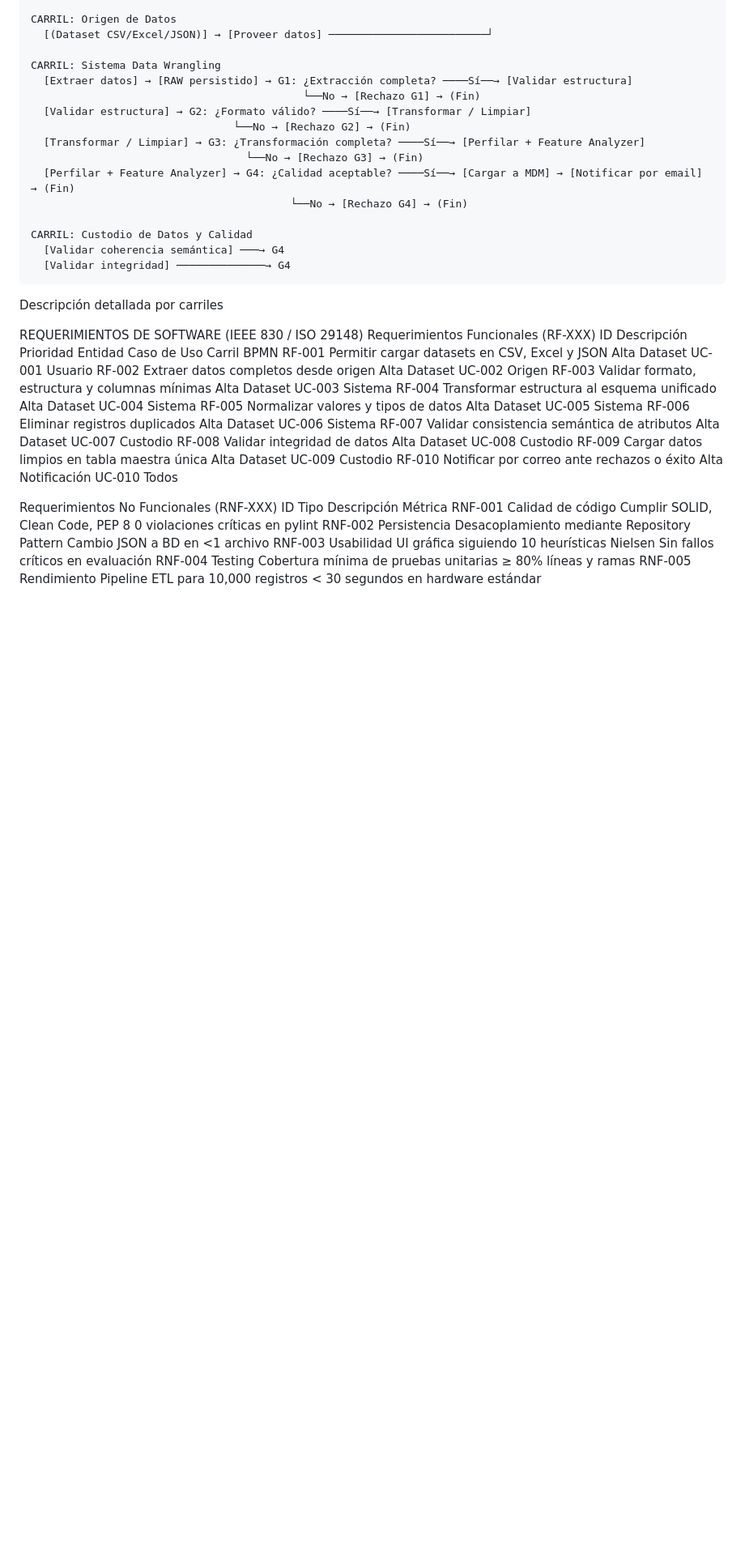
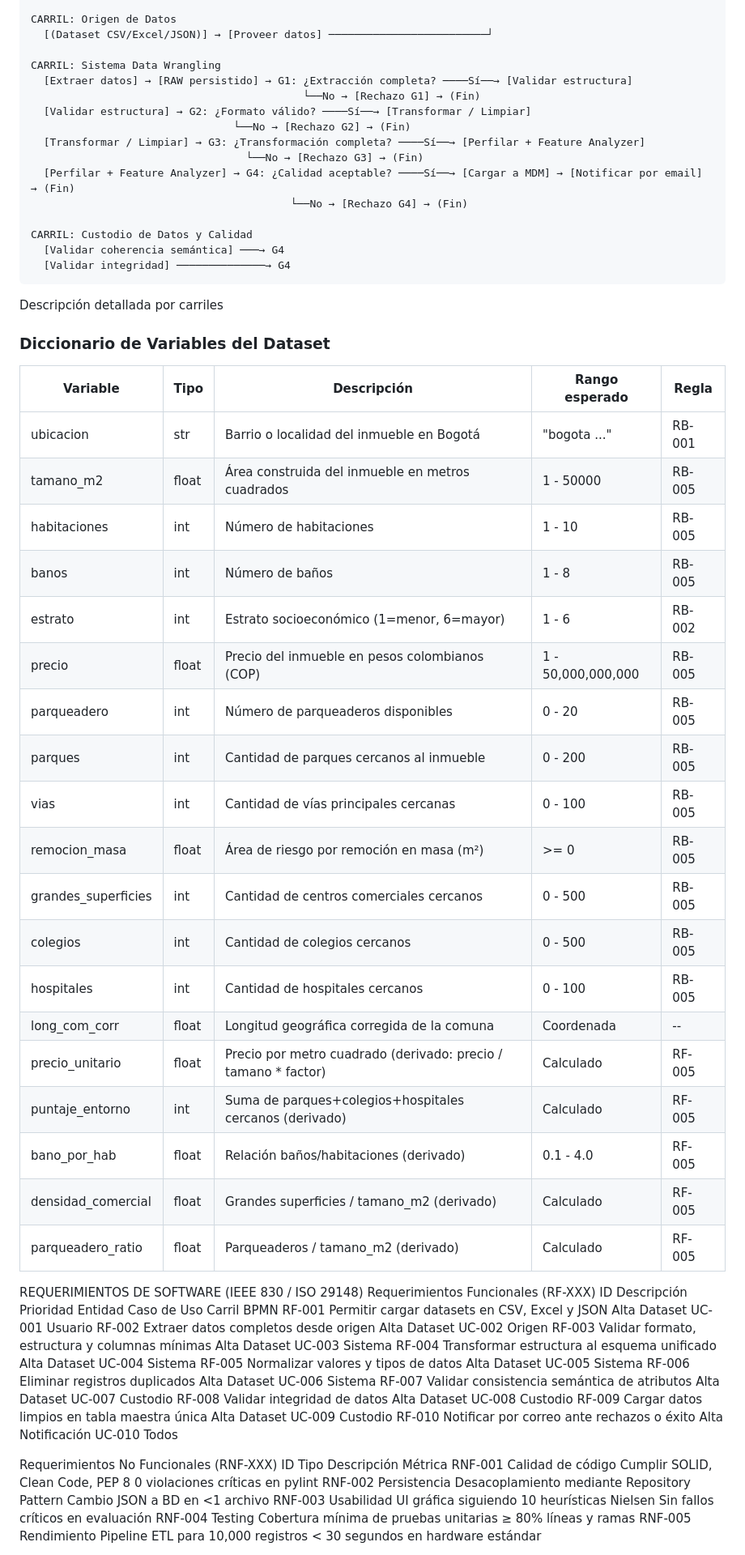
Before and after one commit to adansanchezc1-spec/ProyectoDataWrangling, a Markdown page: docs/ANALISIS.md, the part around one of its changes. Shown at 81% size. Rendered like a GitHub page; blank space fills up the shorter version.

Commit message:
docs: agrega diccionario de variables y actualiza plan de pruebas a 40 tests

```diff
--- a/docs/ANALISIS.md
+++ b/docs/ANALISIS.md
@@ -114,6 +114,28 @@ CARRIL: Custodio de Datos y Calidad
 
 Descripción detallada por carriles
 
+### Diccionario de Variables del Dataset
+| Variable | Tipo | Descripción | Rango esperado | Regla |
+|---|---|---|---|---|
+| ubicacion | str | Barrio o localidad del inmueble en Bogotá | "bogota ..." | RB-001 |
+| tamano_m2 | float | Área construida del inmueble en metros cuadrados | 1 - 50000 | RB-005 |
+| habitaciones | int | Número de habitaciones | 1 - 10 | RB-005 |
+| banos | int | Número de baños | 1 - 8 | RB-005 |
+| estrato | int | Estrato socioeconómico (1=menor, 6=mayor) | 1 - 6 | RB-002 |
+| precio | float | Precio del inmueble en pesos colombianos (COP) | 1 - 50,000,000,000 | RB-005 |
+| parqueadero | int | Número de parqueaderos disponibles | 0 - 20 | RB-005 |
+| parques | int | Cantidad de parques cercanos al inmueble | 0 - 200 | RB-005 |
+| vias | int | Cantidad de vías principales cercanas | 0 - 100 | RB-005 |
+| remocion_masa | float | Área de riesgo por remoción en masa (m²) | >= 0 | RB-005 |
+| grandes_superficies | int | Cantidad de centros comerciales cercanos | 0 - 500 | RB-005 |
+| colegios | int | Cantidad de colegios cercanos | 0 - 500 | RB-005 |
+| hospitales | int | Cantidad de hospitales cercanos | 0 - 100 | RB-005 |
+| long_com_corr | float | Longitud geográfica corregida de la comuna | Coordenada | -- |
+| precio_unitario | float | Precio por metro cuadrado (derivado: precio / tamano * factor) | Calculado | RF-005 |
+| puntaje_entorno | int | Suma de parques+colegios+hospitales cercanos (derivado) | Calculado | RF-005 |
+| bano_por_hab | float | Relación baños/habitaciones (derivado) | 0.1 - 4.0 | RF-005 |
+| densidad_comercial | float | Grandes superficies / tamano_m2 (derivado) | Calculado | RF-005 |
+| parqueadero_ratio | float | Parqueaderos / tamano_m2 (derivado) | Calculado | RF-005 |
 
 REQUERIMIENTOS DE SOFTWARE (IEEE 830 / ISO 29148)
 Requerimientos Funcionales (RF-XXX)
```
Also changed, not shown: other parts of docs/ANALISIS.md (+14 -2 lines).
